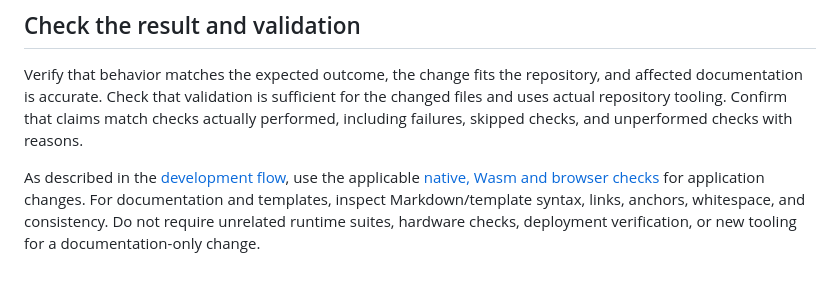
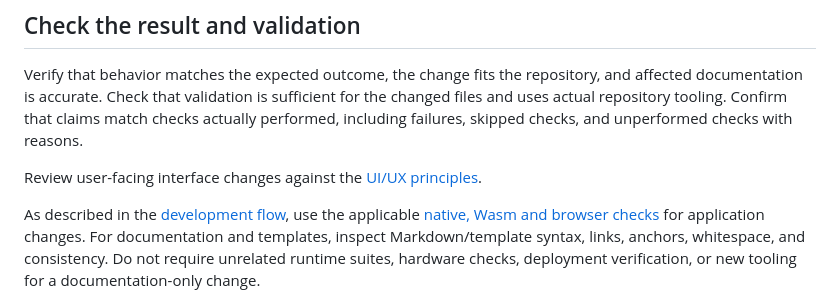
Before and after one commit to takahirox/saturn-rust, a Markdown page: docs/review-guidelines.md, the part around the change. Rendered like a GitHub page; blank space fills up the shorter version.

```diff
--- a/docs/review-guidelines.md
+++ b/docs/review-guidelines.md
@@ -39,6 +39,8 @@ and affected documentation is accurate. Check that validation is sufficient for
 the changed files and uses actual repository tooling. Confirm that claims match
 checks actually performed, including failures, skipped checks, and unperformed
 checks with reasons.
+
+Review user-facing interface changes against the [UI/UX principles](../README.md#uiux).
 
 As described in the [development flow](development-flow.md#2-implement-the-smallest-complete-change),
 use the applicable [native, Wasm and browser checks](setup.md) for application
```
Also changed, not shown: README.md (+17 -0 lines).
